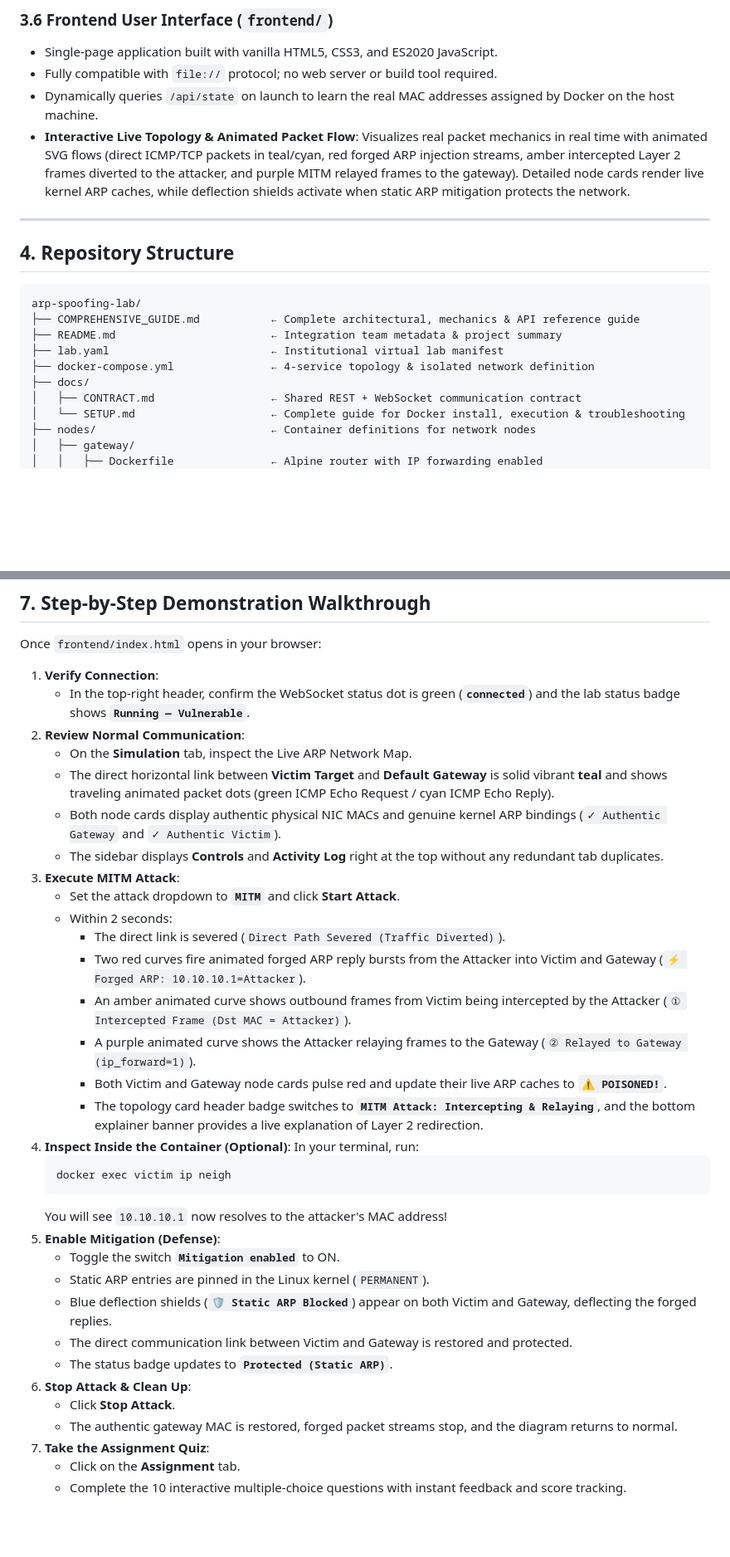
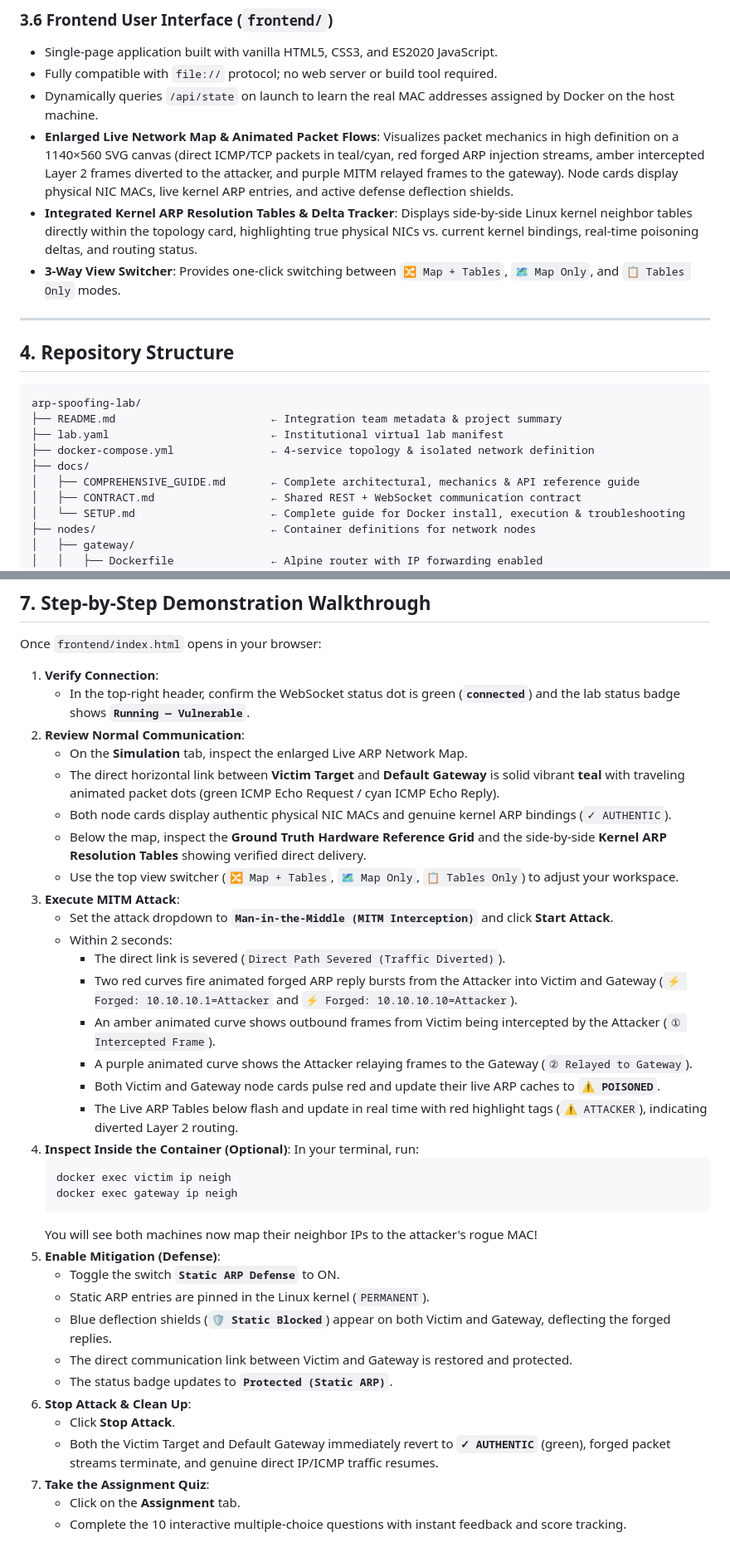
Before and after one commit to AshmanRaut/arp-spoofing-lab, a Markdown page: docs/COMPREHENSIVE_GUIDE.md, 2 parts joined by grey strips. Shown at 83% size. GitHub-like rendering; blank space fills up the shorter version.

Commit message:
docs: update comprehensive guide for enlarged topology, ARP tables, and dual restoration
- Documented 1140x560 canvas, 3-way view switcher, and integrated kernel ARP resolution tables
- Updated restoration mechanics to detail ARP request broadcast and proactive neighbor replacement
- Aligned walkthrough steps with latest UI labels and dual-node authentic restoration
- Corrected repository structure path for docs/COMPREHENSIVE_GUIDE.md

````diff
--- a/docs/COMPREHENSIVE_GUIDE.md
+++ b/docs/COMPREHENSIVE_GUIDE.md
@@ -107,7 +107,9 @@ The **ARP Spoofing Virtual Lab** is an interactive, browser-based cybersecurity
 - Single-page application built with vanilla HTML5, CSS3, and ES2020 JavaScript.
 - Fully compatible with `file://` protocol; no web server or build tool required.
 - Dynamically queries `/api/state` on launch to learn the real MAC addresses assigned by Docker on the host machine.
-- **Interactive Live Topology & Animated Packet Flow**: Visualizes real packet mechanics in real time with animated SVG flows (direct ICMP/TCP packets in teal/cyan, red forged ARP injection streams, amber intercepted Layer 2 frames diverted to the attacker, and purple MITM relayed frames to the gateway). Detailed node cards render live kernel ARP caches, while deflection shields activate when static ARP mitigation protects the network.
+- **Enlarged Live Network Map & Animated Packet Flows**: Visualizes packet mechanics in high definition on a 1140×560 SVG canvas (direct ICMP/TCP packets in teal/cyan, red forged ARP injection streams, amber intercepted Layer 2 frames diverted to the attacker, and purple MITM relayed frames to the gateway). Node cards display physical NIC MACs, live kernel ARP entries, and active defense deflection shields.
+- **Integrated Kernel ARP Resolution Tables & Delta Tracker**: Displays side-by-side Linux kernel neighbor tables directly within the topology card, highlighting true physical NICs vs. current kernel bindings, real-time poisoning deltas, and routing status.
+- **3-Way View Switcher**: Provides one-click switching between `🔀 Map + Tables`, `🗺️ Map Only`, and `📋 Tables Only` modes.
 
 ---
 
@@ -115,11 +117,11 @@ The **ARP Spoofing Virtual Lab** is an interactive, browser-based cybersecurity
 
 ```
 arp-spoofing-lab/
-├── COMPREHENSIVE_GUIDE.md           ← Complete architectural, mechanics & API reference guide
 ├── README.md                        ← Integration team metadata & project summary
 ├── lab.yaml                         ← Institutional virtual lab manifest
 ├── docker-compose.yml               ← 4-service topology & isolated network definition
 ├── docs/
+│   ├── COMPREHENSIVE_GUIDE.md       ← Complete architectural, mechanics & API reference guide
 │   ├── CONTRACT.md                  ← Shared REST + WebSocket communication contract
 │   └── SETUP.md                     ← Complete guide for Docker install, execution & troubleshooting
 ├── nodes/                           ← Container definitions for network nodes
@@ -235,34 +237,36 @@ Once `frontend/index.html` opens in your browser:
 1. **Verify Connection**:
    - In the top-right header, confirm the WebSocket status dot is green (**`connected`**) and the lab status badge shows **`Running — Vulnerable`**.
 2. **Review Normal Communication**:
-   - On the **Simulation** tab, inspect the Live ARP Network Map.
-   - The direct horizontal link between **Victim Target** and **Default Gateway** is solid vibrant **teal** and shows traveling animated packet dots (green ICMP Echo Request / cyan ICMP Echo Reply).
-   - Both node cards display authentic physical NIC MACs and genuine kernel ARP bindings (`✓ Authentic Gateway` and `✓ Authentic Victim`).
-   - The sidebar displays **Controls** and **Activity Log** right at the top without any redundant tab duplicates.
+   - On the **Simulation** tab, inspect the enlarged Live ARP Network Map.
+   - The direct horizontal link between **Victim Target** and **Default Gateway** is solid vibrant **teal** with traveling animated packet dots (green ICMP Echo Request / cyan ICMP Echo Reply).
+   - Both node cards display authentic physical NIC MACs and genuine kernel ARP bindings (`✓ AUTHENTIC`).
+   - Below the map, inspect the **Ground Truth Hardware Reference Grid** and the side-by-side **Kernel ARP Resolution Tables** showing verified direct delivery.
+   - Use the top view switcher (`🔀 Map + Tables`, `🗺️ Map Only`, `📋 Tables Only`) to adjust your workspace.
 3. **Execute MITM Attack**:
-   - Set the attack dropdown to **`MITM`** and click **Start Attack**.
+   - Set the attack dropdown to **`Man-in-the-Middle (MITM Interception)`** and click **Start Attack**.
    - Within 2 seconds:
      - The direct link is severed (`Direct Path Severed (Traffic Diverted)`).
-     - Two red curves fire animated forged ARP reply bursts from the Attacker into Victim and Gateway (`⚡ Forged ARP: 10.10.10.1=Attacker`).
-     - An amber animated curve shows outbound frames from Victim being intercepted by the Attacker (`① Intercepted Frame (Dst MAC = Attacker)`).
-     - A purple animated curve shows the Attacker relaying frames to the Gateway (`② Relayed to Gateway (ip_forward=1)`).
-     - Both Victim and Gateway node cards pulse red and update their live ARP caches to **`⚠️ POISONED!`**.
-     - The topology card header badge switches to **`MITM Attack: Intercepting & Relaying`**, and the bottom explainer banner provides a live explanation of Layer 2 redirection.
+     - Two red curves fire animated forged ARP reply bursts from the Attacker into Victim and Gateway (`⚡ Forged: 10.10.10.1=Attacker` and `⚡ Forged: 10.10.10.10=Attacker`).
+     - An amber animated curve shows outbound frames from Victim being intercepted by the Attacker (`① Intercepted Frame`).
+     - A purple animated curve shows the Attacker relaying frames to the Gateway (`② Relayed to Gateway`).
+     - Both Victim and Gateway node cards pulse red and update their live ARP caches to **`⚠️ POISONED`**.
+     - The Live ARP Tables below flash and update in real time with red highlight tags (`⚠️ ATTACKER`), indicating diverted Layer 2 routing.
 4. **Inspect Inside the Container (Optional)**:
    In your terminal, run:
    ```bash
    docker exec victim ip neigh
+   docker exec gateway ip neigh
    ```
-   You will see `10.10.10.1` now resolves to the attacker's MAC address!
+   You will see both machines now map their neighbor IPs to the attacker's rogue MAC!
 5. **Enable Mitigation (Defense)**:
-   - Toggle the switch **`Mitigation enabled`** to ON.
+   - Toggle the switch **`Static ARP Defense`** to ON.
    - Static ARP entries are pinned in the Linux kernel (`PERMANENT`).
-   - Blue deflection shields (**`🛡️ Static ARP Blocked`**) appear on both Victim and Gateway, deflecting the forged replies.
+   - Blue deflection shields (**`🛡️ Static Blocked`**) appear on both Victim and Gateway, deflecting the forged replies.
    - The direct communication link between Victim and Gateway is restored and protected.
    - The status badge updates to **`Protected (Static ARP)`**.
 6. **Stop Attack & Clean Up**:
    - Click **Stop Attack**.
-   - The authentic gateway MAC is restored, forged packet streams stop, and the diagram returns to normal.
+   - Both the Victim Target and Default Gateway immediately revert to **`✓ AUTHENTIC`** (green), forged packet streams terminate, and genuine direct IP/ICMP traffic resumes.
 7. **Take the Assignment Quiz**:
    - Click on the **Assignment** tab.
    - Complete the 10 interactive multiple-choice questions with instant feedback and score tracking.
````
Also changed, not shown: other parts of docs/COMPREHENSIVE_GUIDE.md (+1 -1 lines).
